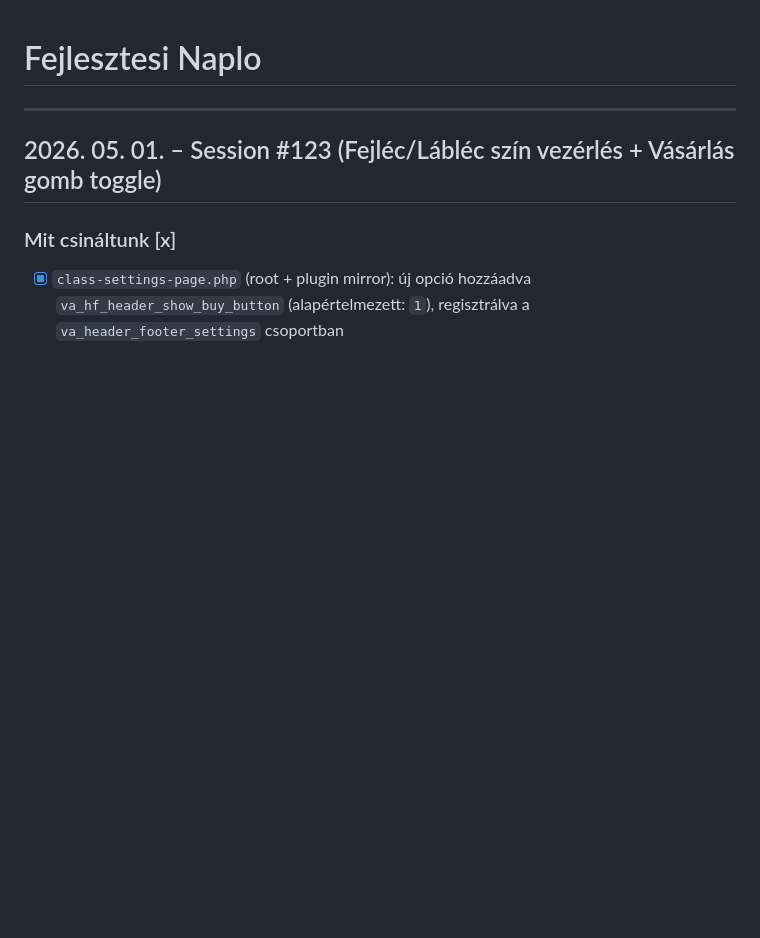
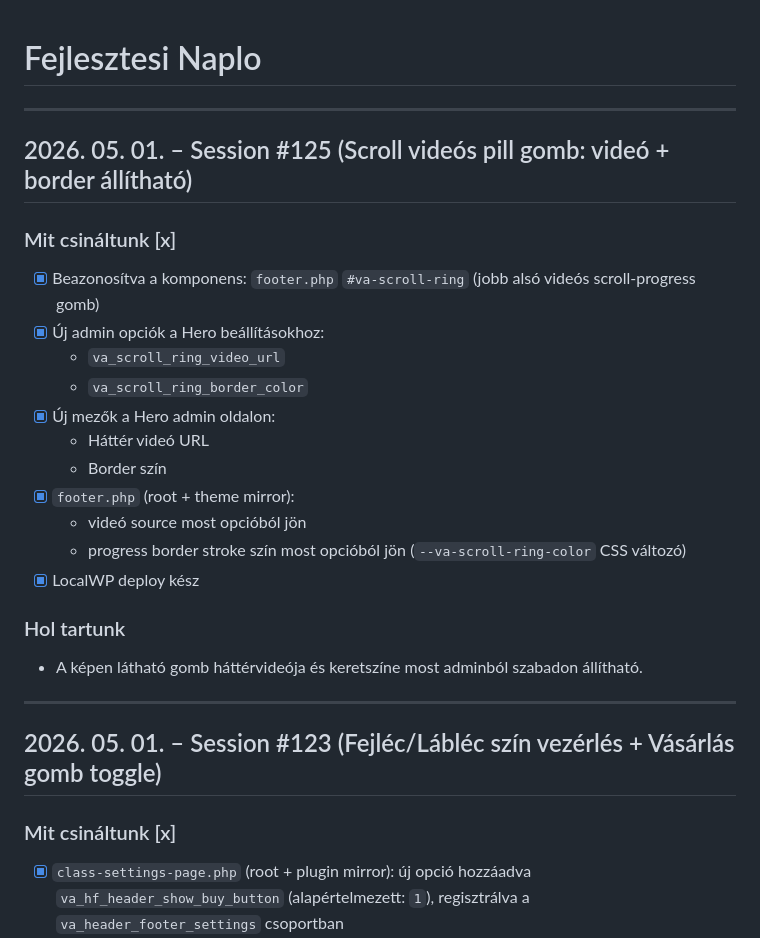
Before and after one commit to koltainorbert/Vadaszat, a Markdown page: NAPLO.md, the part around the change. Rendered like a GitHub page; blank space fills up the shorter version.

Commit message:
Scroll ring widget: configurable video and border color

```diff
--- a/NAPLO.md
+++ b/NAPLO.md
@@ -1,4 +1,24 @@
 # Fejlesztesi Naplo
+
+---
+
+## 2026. 05. 01. – Session #125 (Scroll videós pill gomb: videó + border állítható)
+
+### Mit csináltunk [x]
+- [x] Beazonosítva a komponens: `footer.php` `#va-scroll-ring` (jobb alsó videós scroll-progress gomb)
+- [x] Új admin opciók a Hero beállításokhoz:
+  - `va_scroll_ring_video_url`
+  - `va_scroll_ring_border_color`
+- [x] Új mezők a Hero admin oldalon:
+  - Háttér videó URL
+  - Border szín
+- [x] `footer.php` (root + theme mirror):
+  - videó source most opcióból jön
+  - progress border stroke szín most opcióból jön (`--va-scroll-ring-color` CSS változó)
+- [x] LocalWP deploy kész
+
+### Hol tartunk
+- A képen látható gomb háttérvideója és keretszíne most adminból szabadon állítható.
 
 ---
 
```
